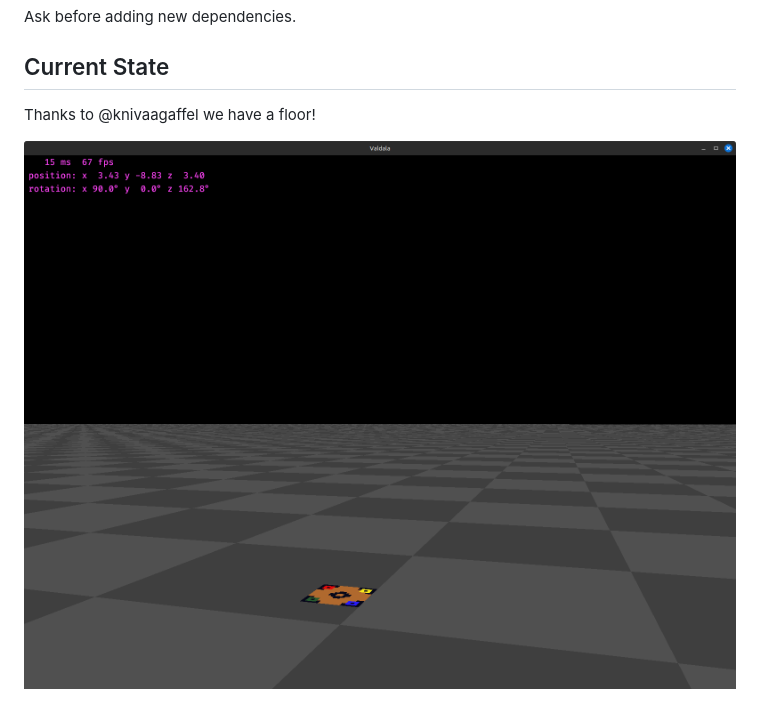
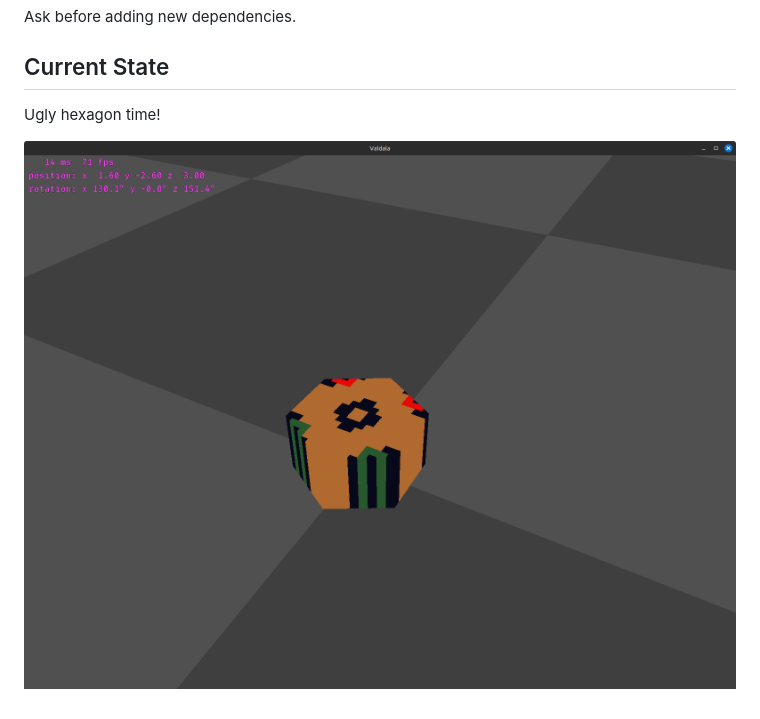
Before and after one commit to TheOnlySilverClaw/Valdala, a Markdown page: README.md, the part around the change. Rendered like a GitHub page; pictures changed too: screenshot.png.

Commit message:
update progress

```diff
--- a/README.md
+++ b/README.md
@@ -116,6 +116,6 @@ Ask before adding new dependencies.
 
 ## Current State
 
-Thanks to @knivaagaffel we have a floor!
+Ugly hexagon time!
 
 ![screenshot](screenshot.png)
```
